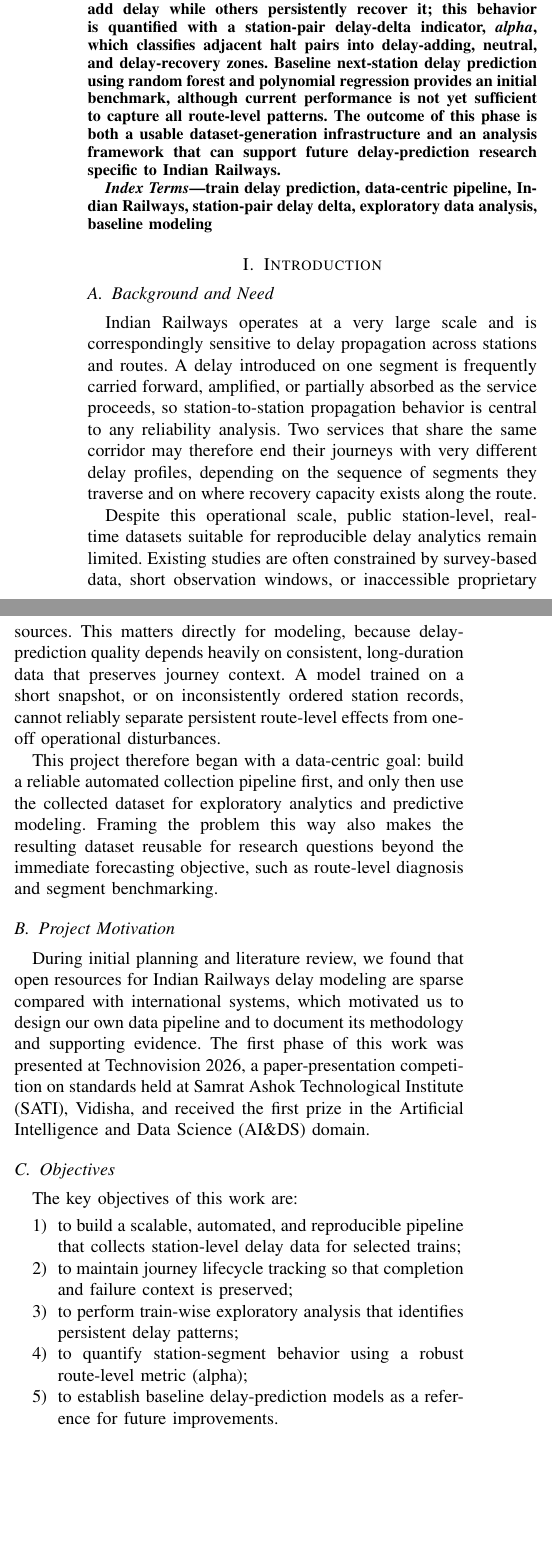
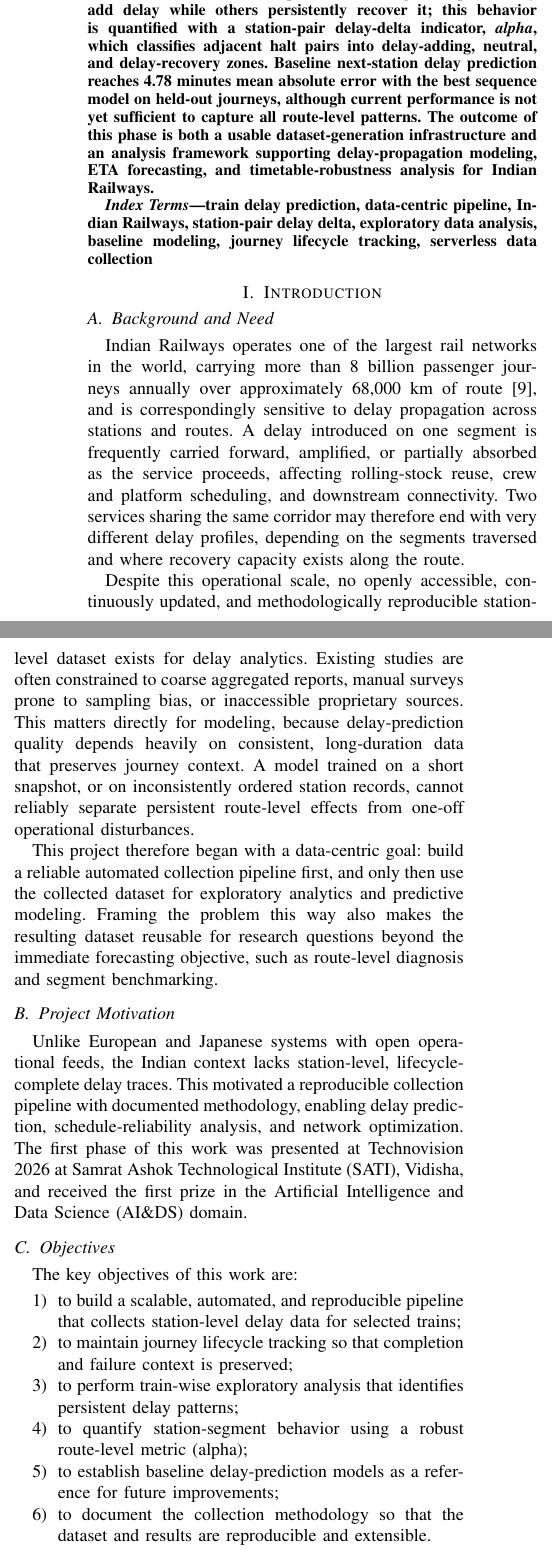
Before and after one commit to Ashvin755/Data-Centric-Train-Delay-Prediction-and-Propagation-Analytics, a LaTeX paper (docs/sati_conference/main.tex): two parts of the columns of page 1 of 10, joined at a grey line, cut so that both start at the same text, the shorter picture padded with empty space. Compiled offline with pdfLaTeX.

Commit message:
sati conference: intro imprvements, formatting

```diff
--- a/docs/sati_conference/main.tex
+++ b/docs/sati_conference/main.tex
@@ -59,11 +56,11 @@ vyomeshkhare@gmail.com}
 \makeatother
 
 \begin{abstract}
-Indian Railways delay analytics faces a critical data bottleneck: there is no widely available, open, station-level, machine-learning-ready dataset suitable for longitudinal modeling of delay propagation. This paper addresses that gap through a data-centric approach that prioritizes robust data engineering before advanced prediction. We designed and deployed an automated collection pipeline using GitHub Actions cron workflows, RailRadar application programming interface (API) polling, and Supabase PostgreSQL persistence. The system tracks journey lifecycle states and stores station-level scheduled and actual timestamps together with delay fields, using an idempotent, fault-aware architecture. From January to June 2026 the pipeline ran continuously for a fixed panel of ten trains, covering both single-day and multi-day services, and collected more than 61,000 unique station-level records. Exploratory analysis of the collected data showed that specific station segments persistently add delay while others persistently recover it; this behavior is quantified with a station-pair delay-delta indicator, \emph{alpha}, which classifies adjacent halt pairs into delay-adding, neutral, and delay-recovery zones. Baseline next-station delay prediction using random forest and polynomial regression provides an initial benchmark, although current performance is not yet sufficient to capture all route-level patterns. The outcome of this phase is both a usable dataset-generation infrastructure and an analysis framework that can support future delay-prediction research specific to Indian Railways.
+Indian Railways delay analytics faces a critical data bottleneck: there is no widely available, open, station-level, machine-learning-ready dataset suitable for longitudinal modeling of delay propagation. This paper addresses that gap through a data-centric approach that prioritizes robust data engineering before advanced prediction. We designed and deployed an automated collection pipeline using GitHub Actions cron workflows, RailRadar application programming interface (API) polling, and Supabase PostgreSQL persistence. The system tracks journey lifecycle states and stores station-level scheduled and actual timestamps together with delay fields, using an idempotent, fault-aware architecture. From January to June 2026 the pipeline ran continuously for a fixed panel of ten trains, covering both single-day and multi-day services, and collected more than 61,000 unique station-level records. Exploratory analysis of the collected data showed that specific station segments persistently add delay while others persistently recover it; this behavior is quantified with a station-pair delay-delta indicator, \emph{alpha}, which classifies adjacent halt pairs into delay-adding, neutral, and delay-recovery zones. Baseline next-station delay prediction reaches 4.78 minutes mean absolute error with the best sequence model on held-out journeys, although current performance is not yet sufficient to capture all route-level patterns. The outcome of this phase is both a usable dataset-generation infrastructure and an analysis framework supporting delay-propagation modeling, ETA forecasting, and timetable-robustness analysis for Indian Railways.
 \end{abstract}
 
 \begin{IEEEkeywords}
-train delay prediction, data-centric pipeline, Indian Railways, station-pair delay delta, exploratory data analysis, baseline modeling
+train delay prediction, data-centric pipeline, Indian Railways, station-pair delay delta, exploratory data analysis, baseline modeling, journey lifecycle tracking, serverless data collection
 \end{IEEEkeywords}
 
 %=====================================================================
@@ -71,14 +68,14 @@ train delay prediction, data-centric pipeline, Indian Railways, station-pair del
 %=====================================================================
 
 \subsection{Background and Need}
-Indian Railways operates at a very large scale and is correspondingly sensitive to delay propagation across stations and routes. A delay introduced on one segment is frequently carried forward, amplified, or partially absorbed as the service proceeds, so station-to-station propagation behavior is central to any reliability analysis. Two services that share the same corridor may therefore end their journeys with very different delay profiles, depending on the sequence of segments they traverse and on where recovery capacity exists along the route.
+Indian Railways operates one of the largest rail networks in the world, carrying more than 8 billion passenger journeys annually over approximately 68{,}000~km of route \cite{indian_railways_stats}, and is correspondingly sensitive to delay propagation across stations and routes. A delay introduced on one segment is frequently carried forward, amplified, or partially absorbed as the service proceeds, affecting rolling-stock reuse, crew and platform scheduling, and downstream connectivity. Two services sharing the same corridor may therefore end with very different delay profiles, depending on the segments traversed and where recovery capacity exists along the route.
 
-Despite this operational scale, public station-level, real-time datasets suitable for reproducible delay analytics remain limited. Existing studies are often constrained by survey-based data, short observation windows, or inaccessible proprietary sources. This matters directly for modeling, because delay-prediction quality depends heavily on consistent, long-duration data that preserves journey context. A model trained on a short snapshot, or on inconsistently ordered station records, cannot reliably separate persistent route-level effects from one-off operational disturbances.
+Despite this operational scale, no openly accessible, continuously updated, and methodologically reproducible station-level dataset exists for delay analytics. Existing studies are often constrained to coarse aggregated reports, manual surveys prone to sampling bias, or inaccessible proprietary sources. This matters directly for modeling, because delay-prediction quality depends heavily on consistent, long-duration data that preserves journey context. A model trained on a short snapshot, or on inconsistently ordered station records, cannot reliably separate persistent route-level effects from one-off operational disturbances.
 
 This project therefore began with a data-centric goal: build a reliable automated collection pipeline first, and only then use the collected dataset for exploratory analytics and predictive modeling. Framing the problem this way also makes the resulting dataset reusable for research questions beyond the immediate forecasting objective, such as route-level diagnosis and segment benchmarking.
 
 \subsection{Project Motivation}
-During initial planning and literature review, we found that open resources for Indian Railways delay modeling are sparse compared with international systems, which motivated us to design our own data pipeline and to document its methodology and supporting evidence. The first phase of this work was presented at Technovision 2026, a paper-presentation competition on standards held at Samrat Ashok Technological Institute (SATI), Vidisha, and received the first prize in the Artificial Intelligence and Data Science (AI\&DS) domain.
+Unlike European and Japanese systems with open operational feeds, the Indian context lacks station-level, lifecycle-complete delay traces. This motivated a reproducible collection pipeline with documented methodology, enabling delay prediction, schedule-reliability analysis, and network optimization. The first phase of this work was presented at Technovision 2026 at Samrat Ashok Technological Institute (SATI), Vidisha, and received the first prize in the Artificial Intelligence and Data Science (AI\&DS) domain.
 
 \subsection{Objectives}
 The key objectives of this work are:
@@ -87,14 +84,11 @@ The key objectives of this work are:
     \item to maintain journey lifecycle tracking so that completion and failure context is preserved;
     \item to perform train-wise exploratory analysis that identifies persistent delay patterns;
     \item to quantify station-segment behavior using a robust route-level metric (alpha);
-    \item to establish baseline delay-prediction models as a reference for future improvements.
+    \item to establish baseline delay-prediction models as a reference for future improvements;
+    \item to document the collection methodology so that the dataset and results are reproducible and extensible.
 \end{enumerate}
 
 \subsection{Contributions in the Current Phase}
 The main contributions of this phase are:
 \begin{itemize}
-    \item a continuous collection pipeline that has been operational since January 2026;
-    \item more than 61,000 unique station-level records collected from January to June 2026;
-    \item an exploratory data analysis (EDA) workflow for ten trains with halt-station-aligned delay-trend plots;
-    \item a station-pair alpha analysis that identifies delay-add and delay-recovery zones along a route;
-    \item baseline prediction experiments using random forest (RF), polynomial regression, and time-series trials including autoregressive integrated moving average (ARIMA), seasonal ARIMA (SARIMA), Prophet, and Chronos.
+    \item \textbf{Automated collection pipeline:} continuous operation since January 2026 with no manual intervention;
```
Also changed, not shown: docs/sati_conference/main.pdf, notebooks/30d_plot/11606.png (added), docs/sati_conference/main.tex (27 more changed lines).
